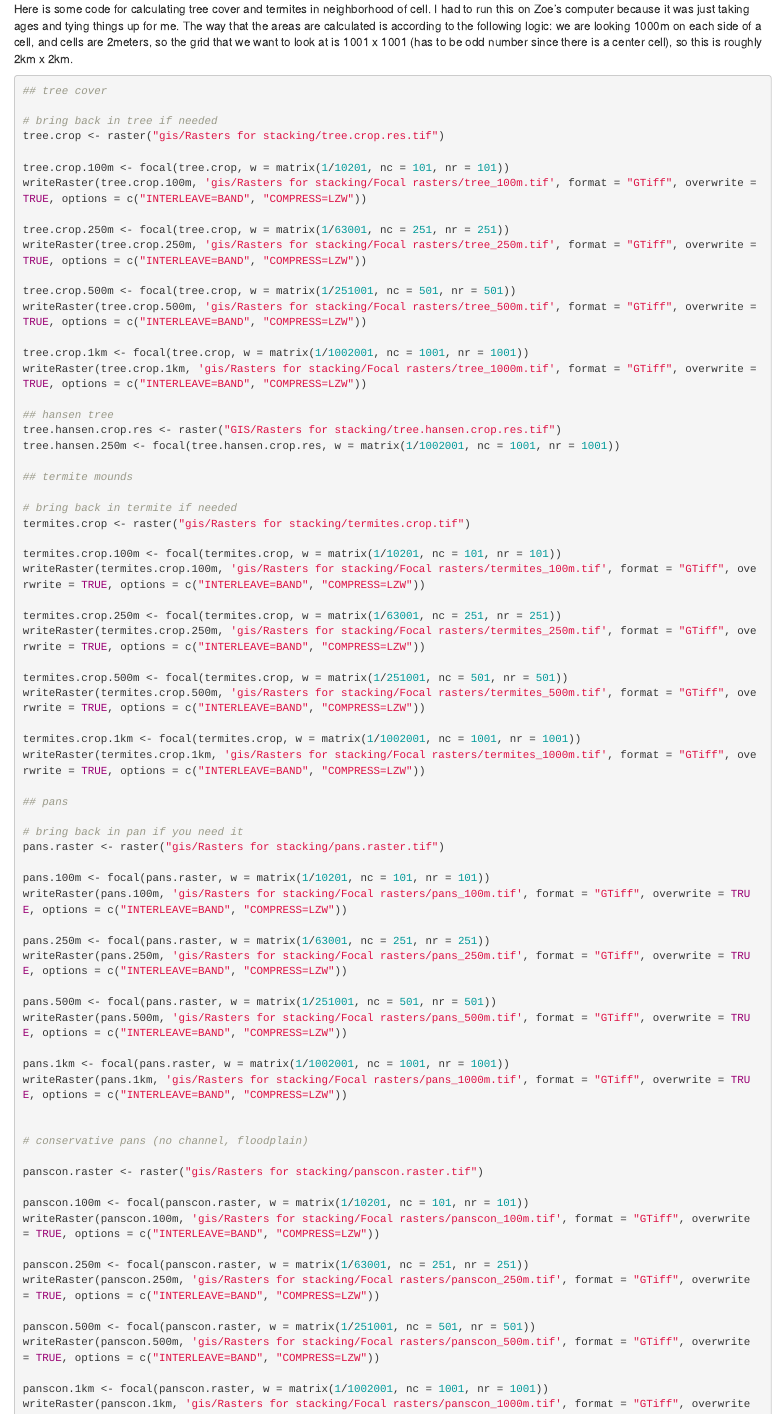
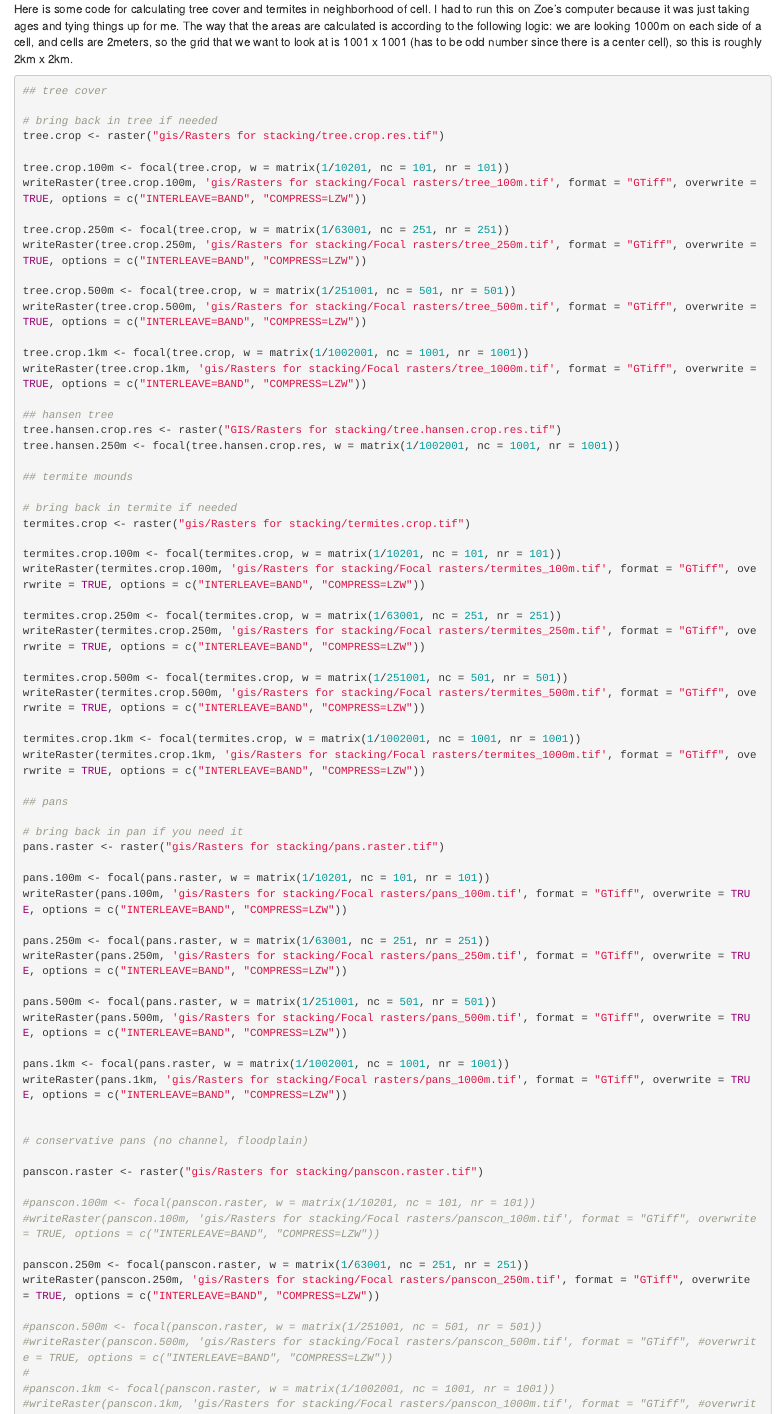
Before and after one commit to kaitlyngaynor/gorongosa-camera-traps, an R Markdown document (scripts/01-cleaning/07-gorongosa-gis.Rmd): the page in a window 1100 px wide, from 670 px down. Rendered offline with R 4.5, knitr and Pandoc, with nearby package versions; some code elsewhere in the file could not run offline.

Commit message:
Comment out the other focal raster diameters for cons pan

```diff
--- a/scripts/01-cleaning/07-gorongosa-gis.Rmd
+++ b/scripts/01-cleaning/07-gorongosa-gis.Rmd
@@ -526,17 +526,17 @@ writeRaster(pans.1km, 'gis/Rasters for stacking/Focal rasters/pans_1000m.tif', f
 
 panscon.raster <- raster("gis/Rasters for stacking/panscon.raster.tif")
 
-panscon.100m <- focal(panscon.raster, w = matrix(1/10201, nc = 101, nr = 101))
-writeRaster(panscon.100m, 'gis/Rasters for stacking/Focal rasters/panscon_100m.tif', format = "GTiff", overwrite = TRUE, options = c("INTERLEAVE=BAND", "COMPRESS=LZW"))
+#panscon.100m <- focal(panscon.raster, w = matrix(1/10201, nc = 101, nr = 101))
+#writeRaster(panscon.100m, 'gis/Rasters for stacking/Focal rasters/panscon_100m.tif', format = "GTiff", overwrite = TRUE, options = c("INTERLEAVE=BAND", "COMPRESS=LZW"))
 
 panscon.250m <- focal(panscon.raster, w = matrix(1/63001, nc = 251, nr = 251))
 writeRaster(panscon.250m, 'gis/Rasters for stacking/Focal rasters/panscon_250m.tif', format = "GTiff", overwrite = TRUE, options = c("INTERLEAVE=BAND", "COMPRESS=LZW"))
 
-panscon.500m <- focal(panscon.raster, w = matrix(1/251001, nc = 501, nr = 501))
-writeRaster(panscon.500m, 'gis/Rasters for stacking/Focal rasters/panscon_500m.tif', format = "GTiff", overwrite = TRUE, options = c("INTERLEAVE=BAND", "COMPRESS=LZW"))
-
-panscon.1km <- focal(panscon.raster, w = matrix(1/1002001, nc = 1001, nr = 1001))
-writeRaster(panscon.1km, 'gis/Rasters for stacking/Focal rasters/panscon_1000m.tif', format = "GTiff", overwrite = TRUE, options = c("INTERLEAVE=BAND", "COMPRESS=LZW"))
+#panscon.500m <- focal(panscon.raster, w = matrix(1/251001, nc = 501, nr = 501))
+#writeRaster(panscon.500m, 'gis/Rasters for stacking/Focal rasters/panscon_500m.tif', format = "GTiff", #overwrite = TRUE, options = c("INTERLEAVE=BAND", "COMPRESS=LZW"))
+#
+#panscon.1km <- focal(panscon.raster, w = matrix(1/1002001, nc = 1001, nr = 1001))
+#writeRaster(panscon.1km, 'gis/Rasters for stacking/Focal rasters/panscon_1000m.tif', format = "GTiff", #overwrite = TRUE, options = c("INTERLEAVE=BAND", "COMPRESS=LZW"))
 
 # large pans >1000m2 (no channel, floodplain)
 
```
Also changed, not shown: scripts/01-cleaning/07-gorongosa-gis.Rmd (14 more changed lines).
